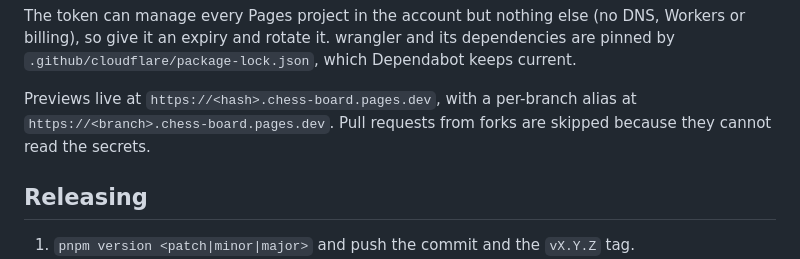
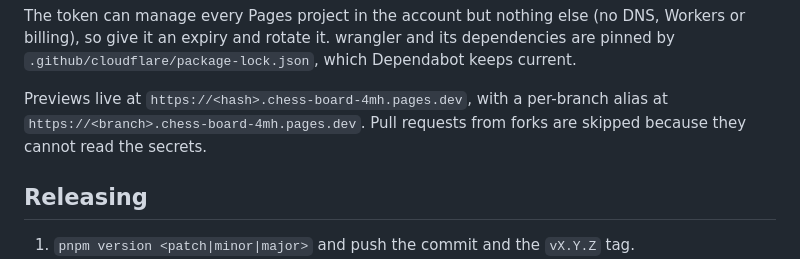
Before and after one commit to laat/chess-board, a Markdown page: readme.md, the part around the change. Rendered like a GitHub page.

Commit message:
Use the project's actual pages.dev subdomain in the readme
Co-Authored-By: Claude Fable 5.1 <noreply@anthropic.com>
Claude-Session: https://claude.ai/code/session_01ChaqSMq3tG8bvWgpJBmdGC

```diff
--- a/readme.md
+++ b/readme.md
@@ -193,9 +193,9 @@ The token can manage every Pages project in the account but nothing else
 and its dependencies are pinned by `.github/cloudflare/package-lock.json`,
 which Dependabot keeps current.
 
-Previews live at `https://<hash>.chess-board.pages.dev`, with a per-branch
-alias at `https://<branch>.chess-board.pages.dev`. Pull requests from forks are
-skipped because they cannot read the secrets.
+Previews live at `https://<hash>.chess-board-4mh.pages.dev`, with a per-branch
+alias at `https://<branch>.chess-board-4mh.pages.dev`. Pull requests from forks
+are skipped because they cannot read the secrets.
 
 ## Releasing
 
```
